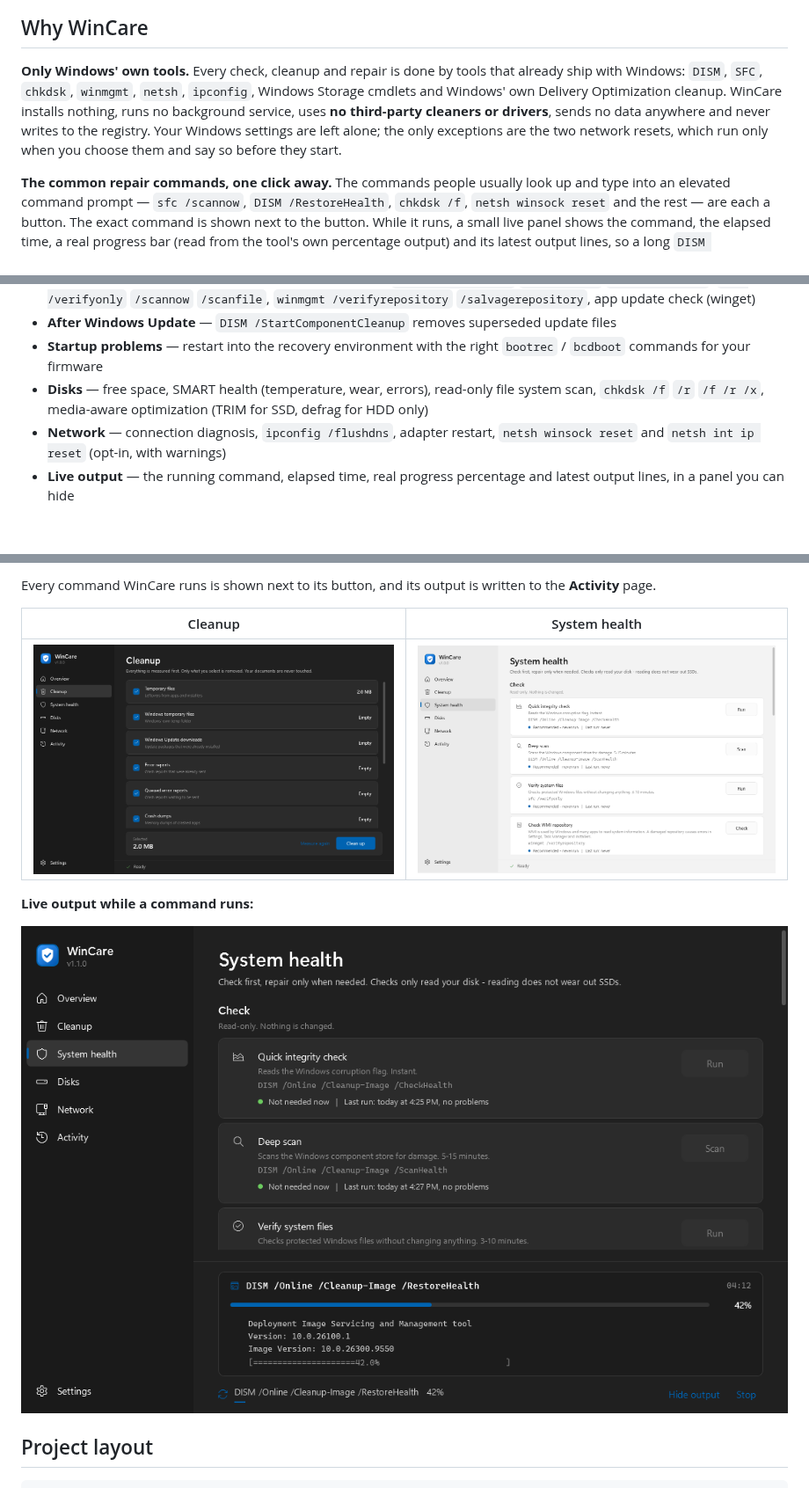
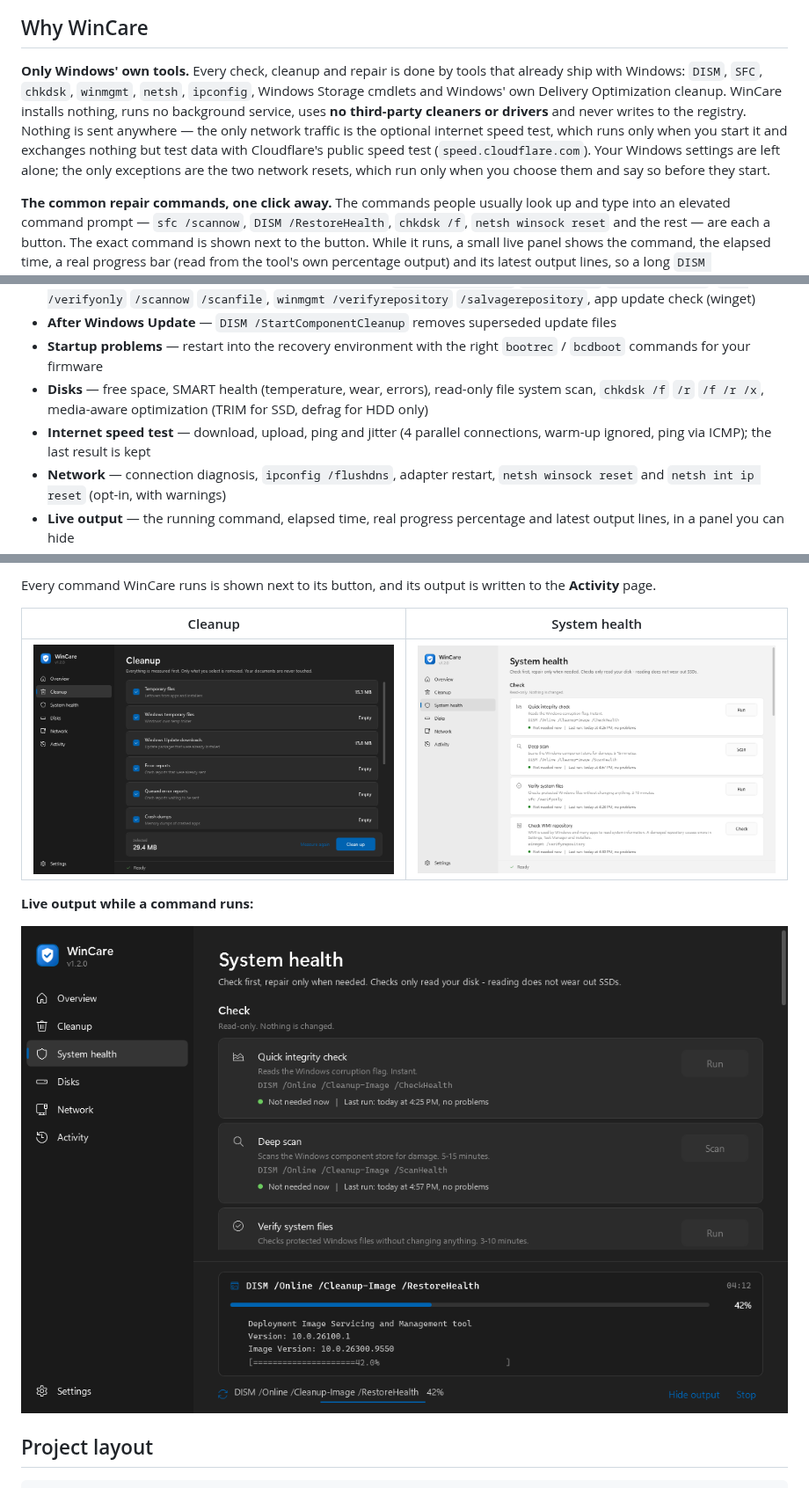
Before and after one commit to borasavkar/WinCare, a Markdown page: README.md, 3 parts joined by grey strips. Shown at 88% size. GitHub-like rendering; pictures changed too: docs/screenshots/en-dark-cleanup.png, docs/screenshots/en-dark-live.png, docs/screenshots/en-light-health.png; blank space fills up the shorter version.

Commit message:
Add internet speed test to the Network page
- Test-InternetSpeed: download, upload, ping and jitter against Cloudflare's
  public speed test (speed.cloudflare.com), using only the .NET HTTP stack
  built into Windows; runs only when the user starts it
- 4 parallel connections; download ignores the first second (TCP slow
  start); capped by time (8 s per direction) and data (400 MB / 100 MB)
- Upload rate is all bytes over the time to the last completed request; a
  warm-up mark at the first completion overstated upload about 7x
- Ping: median of ICMP pings to 1.1.1.1 (HTTP round trips as fallback);
  HTTP-only timing read about twice the real latency with huge jitter
- Live panel shows the current Mbps during the test; the last result is
  kept in the run history (Detail field) and shown after restart
- Screenshot mode renders 1:1 (VisualBrush scaled the visual's overflow
  bounds and squashed the image)
- README and About text: the speed test is the only network traffic

Co-Authored-By: Claude Opus 5.5 <noreply@anthropic.com>

```diff
--- a/README.md
+++ b/README.md
@@ -8,7 +8,7 @@ A clean, minimal maintenance tool for **Windows 11**. It checks your PC's health
 
 ## Why WinCare
 
-**Only Windows' own tools.** Every check, cleanup and repair is done by tools that already ship with Windows: `DISM`, `SFC`, `chkdsk`, `winmgmt`, `netsh`, `ipconfig`, Windows Storage cmdlets and Windows' own Delivery Optimization cleanup. WinCare installs nothing, runs no background service, uses **no third-party cleaners or drivers**, sends no data anywhere and never writes to the registry. Your Windows settings are left alone; the only exceptions are the two network resets, which run only when you choose them and say so before they start.
+**Only Windows' own tools.** Every check, cleanup and repair is done by tools that already ship with Windows: `DISM`, `SFC`, `chkdsk`, `winmgmt`, `netsh`, `ipconfig`, Windows Storage cmdlets and Windows' own Delivery Optimization cleanup. WinCare installs nothing, runs no background service, uses **no third-party cleaners or drivers** and never writes to the registry. Nothing is sent anywhere — the only network traffic is the optional internet speed test, which runs only when you start it and exchanges nothing but test data with Cloudflare's public speed test (`speed.cloudflare.com`). Your Windows settings are left alone; the only exceptions are the two network resets, which run only when you choose them and say so before they start.
 
 **The common repair commands, one click away.** The commands people usually look up and type into an elevated command prompt — `sfc /scannow`, `DISM /RestoreHealth`, `chkdsk /f`, `netsh winsock reset` and the rest — are each a button. The exact command is shown next to the button. While it runs, a small live panel shows the command, the elapsed time, a real progress bar (read from the tool's own percentage output) and its latest output lines, so a long `DISM /RestoreHealth` never looks frozen. The full output is kept on the **Activity** page.
 
@@ -58,6 +58,7 @@ Run history is stored locally in `%APPDATA%\WinCare\history.json`.
 - **Startup problems** — restart into the recovery environment with the right `bootrec` / `bcdboot` commands for your firmware
 - **Disks** — free space, SMART health (temperature, wear, errors), read-only file system scan,
   `chkdsk /f` `/r` `/f /r /x`, media-aware optimization (TRIM for SSD, defrag for HDD only)
+- **Internet speed test** — download, upload, ping and jitter (4 parallel connections, warm-up ignored, ping via ICMP); the last result is kept
 - **Network** — connection diagnosis, `ipconfig /flushdns`, adapter restart,
   `netsh winsock reset` and `netsh int ip reset` (opt-in, with warnings)
 - **Live output** — the running command, elapsed time, real progress percentage and latest output lines, in a panel you can hide
```
Also changed, not shown: docs/screenshots/en-dark-overview.png, 4 other files.
